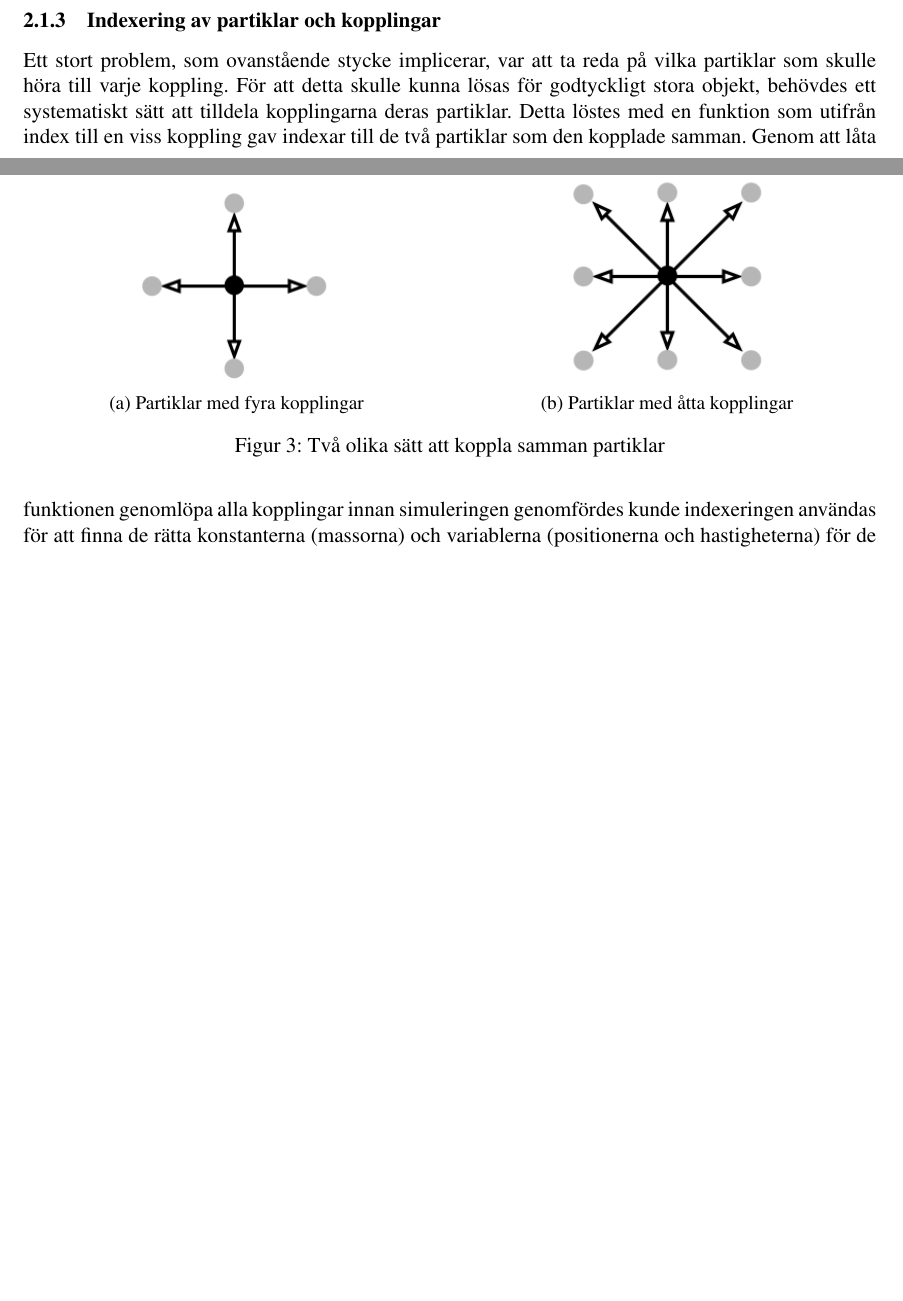
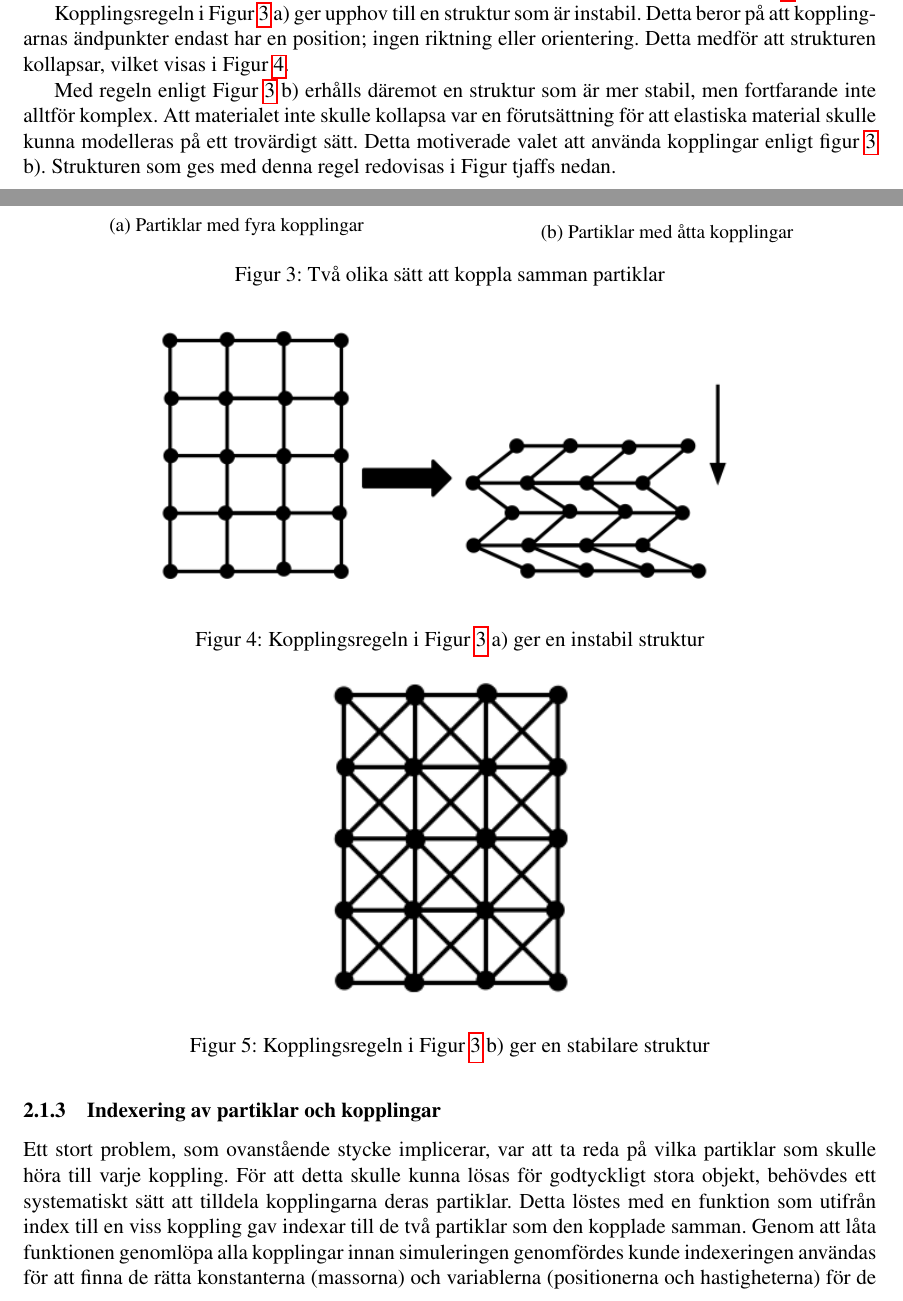
Before and after one commit to kbladin/Modeling-project, a LaTeX paper (Ny Rapport/rapport.tex): two parts of pages 6 and 7 of 10 before the commit and two parts of pages 6 and 7 of 11 after it, joined at a grey line, cut at the place of the change, the shorter picture padded with empty space. Compiled offline with pdfLaTeX.

Commit message:
MSD utveckling klar, ej formatterad

```diff
--- a/Ny Rapport/rapport.tex
+++ b/Ny Rapport/rapport.tex
@@ -142,17 +142,38 @@ Detta innebar en övergång från skalärer till vektorer i de framtagna ekvatio
 För att kunna generera godtyckligt stora MSD-system krävdes en regel för hur partiklarna skulle kopplas ihop med varandra. Två exempel på en partikels möjliga kopplingar visas i Figur \ref{2D_Neighbors} nedan.
 
 \begin{figure}
-  \begin{minipage}[b]{.5\linewidth}
+  \begin{minipage}[h!]{.5\linewidth}
     \centering
     \includegraphics[width=4cm]{Bilder/2D_4Neighbors.png}
     \subcaption{Partiklar med fyra kopplingar}\label{fig:1a}
   \end{minipage}
-  \begin{minipage}[b]{.5\linewidth}
+  \begin{minipage}[h!]{.5\linewidth}
     \centering
     \includegraphics[width=4cm]{Bilder/2D_8Neighbors.png}
     \subcaption{Partiklar med åtta kopplingar}\label{fig:1b}
   \end{minipage}
   \caption{Två olika sätt att koppla samman partiklar}\label{2D_Neighbors}
+\end{figure}
+
+
+Kopplingsregeln i Figur \ref{2D_Neighbors} a) ger upphov till en struktur som är instabil. Detta beror på att kopplingarnas ändpunkter endast har en position; ingen riktning eller orientering. Detta medför att strukturen kollapsar, vilket visas i Figur \ref{2D_Instabil}.
+
+\begin{figure}[h!]
+  \begin{center}
+    \includegraphics[width=12cm]{Bilder/2D_Instabil.png}
+  \end{center}
+  \caption{Kopplingsregeln i Figur \ref{2D_Neighbors} a) ger en instabil struktur}
+  \label{2D_Instabil}
+\end{figure}
+
+Med regeln enligt Figur \ref{2D_Neighbors} b) erhålls däremot en struktur som är mer stabil, men fortfarande inte alltför komplex. Att materialet inte skulle kollapsa var en förutsättning för att elastiska material skulle kunna modelleras på ett trovärdigt sätt. Detta motiverade valet att använda kopplingar enligt figur \ref{2D_Neighbors} b). Strukturen som ges med denna regel redovisas i Figur tjaffs nedan.
+
+\begin{figure}[h!]
+  \begin{center}
+    \includegraphics[width=5cm]{Bilder/2D_stabil.png}
+  \end{center}
+  \caption{Kopplingsregeln i Figur \ref{2D_Neighbors} b) ger en stabilare struktur}
+  \label{2D_stabil}
 \end{figure}
 
 \subsubsection{Indexering av partiklar och kopplingar}
```
Also changed, not shown: Ny Rapport/Bilder/2D_Instabil.png (added), Ny Rapport/Bilder/2D_stabil.png (added).
